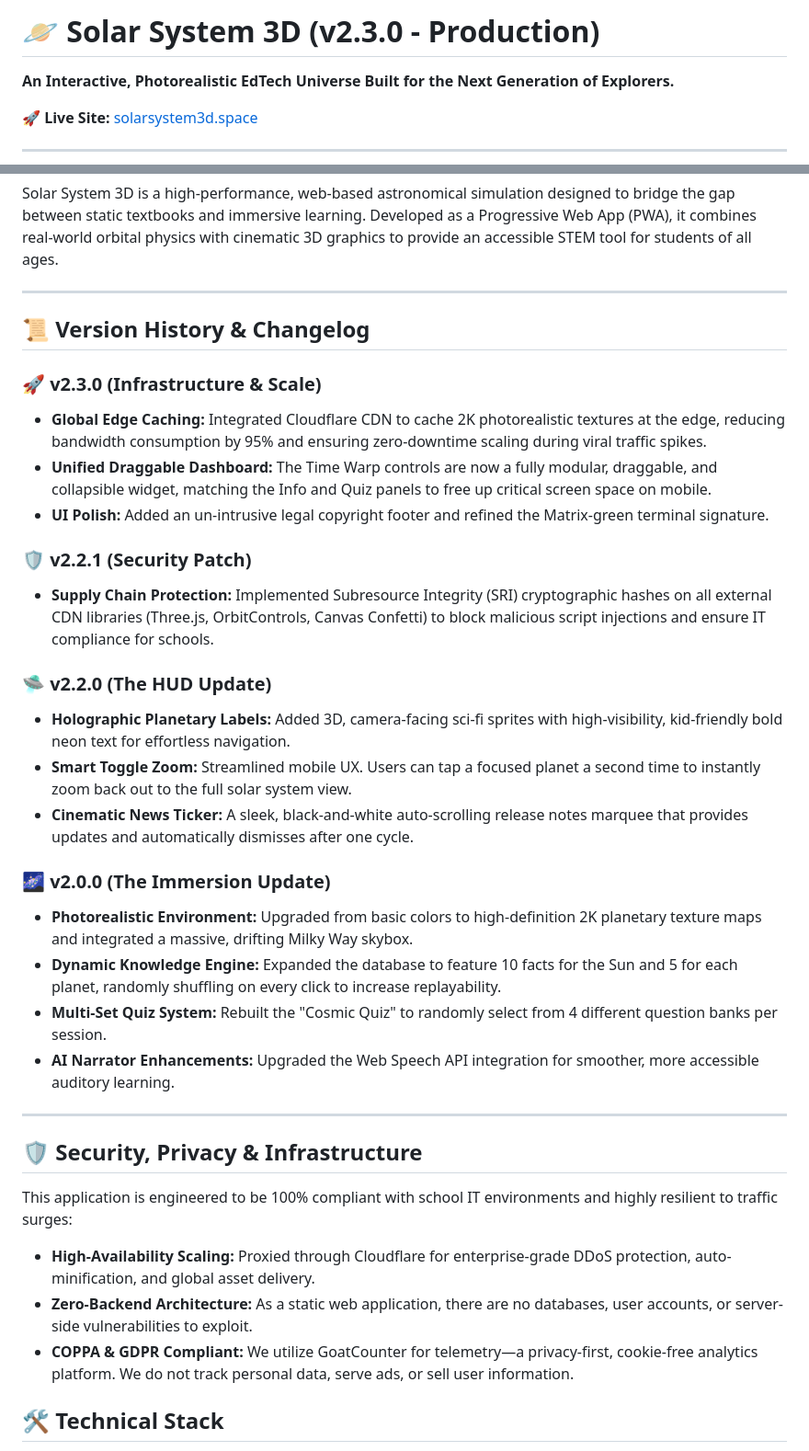
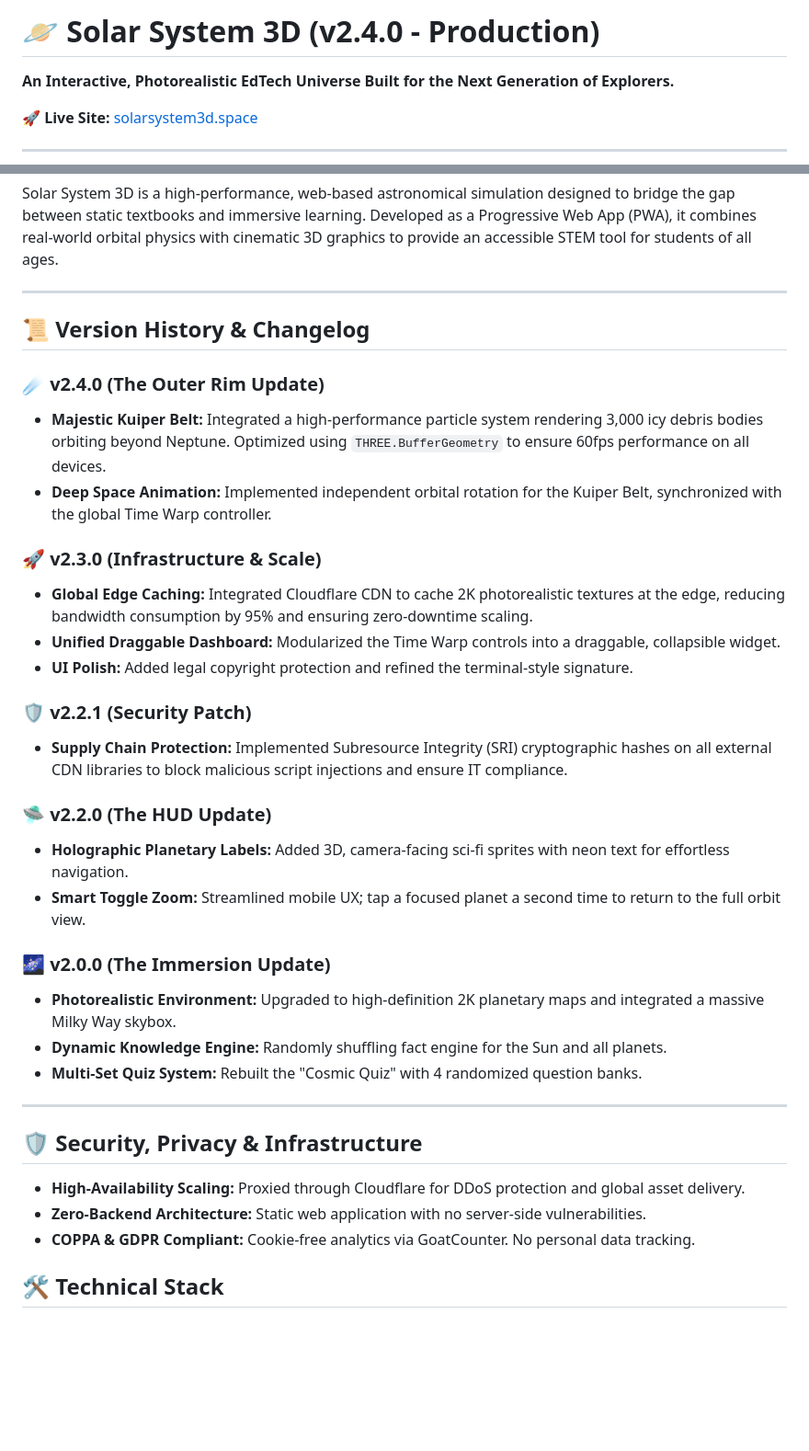
Before and after one commit to dinzimelle/solar-system, a Markdown page: README.md, 2 parts joined by grey strips. Shown at 92% size. Rendered like a GitHub page; blank space fills up the shorter version.

Commit message:
Update README.md
v2.4.0

```diff
--- a/README.md
+++ b/README.md
@@ -1,4 +1,4 @@
-# 🪐 Solar System 3D (v2.3.0 - Production)
+# 🪐 Solar System 3D (v2.4.0 - Production)
 **An Interactive, Photorealistic EdTech Universe Built for the Next Generation of Explorers.**
 
 🚀 **Live Site:** [solarsystem3d.space](https://solarsystem3d.space)
@@ -12,31 +12,32 @@ Solar System 3D is a high-performance, web-based astronomical simulation designe
 
 ## 📜 Version History & Changelog
 
+### ☄️ v2.4.0 (The Outer Rim Update)
+* **Majestic Kuiper Belt:** Integrated a high-performance particle system rendering 3,000 icy debris bodies orbiting beyond Neptune. Optimized using `THREE.BufferGeometry` to ensure 60fps performance on all devices.
+* **Deep Space Animation:** Implemented independent orbital rotation for the Kuiper Belt, synchronized with the global Time Warp controller.
+
 ### 🚀 v2.3.0 (Infrastructure & Scale)
-* **Global Edge Caching:** Integrated Cloudflare CDN to cache 2K photorealistic textures at the edge, reducing bandwidth consumption by 95% and ensuring zero-downtime scaling during viral traffic spikes.
-* **Unified Draggable Dashboard:** The Time Warp controls are now a fully modular, draggable, and collapsible widget, matching the Info and Quiz panels to free up critical screen space on mobile.
-* **UI Polish:** Added an un-intrusive legal copyright footer and refined the Matrix-green terminal signature.
+* **Global Edge Caching:** Integrated Cloudflare CDN to cache 2K photorealistic textures at the edge, reducing bandwidth consumption by 95% and ensuring zero-downtime scaling.
+* **Unified Draggable Dashboard:** Modularized the Time Warp controls into a draggable, collapsible widget.
+* **UI Polish:** Added legal copyright protection and refined the terminal-style signature.
 
 ### 🛡️ v2.2.1 (Security Patch)
-* **Supply Chain Protection:** Implemented Subresource Integrity (SRI) cryptographic hashes on all external CDN libraries (Three.js, OrbitControls, Canvas Confetti) to block malicious script injections and ensure IT compliance for schools.
+* **Supply Chain Protection:** Implemented Subresource Integrity (SRI) cryptographic hashes on all external CDN libraries to block malicious script injections and ensure IT compliance.
 
 ### 🛸 v2.2.0 (The HUD Update)
-* **Holographic Planetary Labels:** Added 3D, camera-facing sci-fi sprites with high-visibility, kid-friendly bold neon text for effortless navigation.
-* **Smart Toggle Zoom:** Streamlined mobile UX. Users can tap a focused planet a second time to instantly zoom back out to the full solar system view.
-* **Cinematic News Ticker:** A sleek, black-and-white auto-scrolling release notes marquee that provides updates and automatically dismisses after one cycle.
+* **Holographic Planetary Labels:** Added 3D, camera-facing sci-fi sprites with neon text for effortless navigation.
+* **Smart Toggle Zoom:** Streamlined mobile UX; tap a focused planet a second time to return to the full orbit view.
 
 ### 🌌 v2.0.0 (The Immersion Update)
-* **Photorealistic Environment:** Upgraded from basic colors to high-definition 2K planetary texture maps and integrated a massive, drifting Milky Way skybox.
-* **Dynamic Knowledge Engine:** Expanded the database to feature 10 facts for the Sun and 5 for each planet, randomly shuffling on every click to increase replayability.
-* **Multi-Set Quiz System:** Rebuilt the "Cosmic Quiz" to randomly select from 4 different question banks per session.
-* **AI Narrator Enhancements:** Upgraded the Web Speech API integration for smoother, more accessible auditory learning.
+* **Photorealistic Environment:** Upgraded to high-definition 2K planetary maps and integrated a massive Milky Way skybox.
+* **Dynamic Knowledge Engine:** Randomly shuffling fact engine for the Sun and all planets.
+* **Multi-Set Quiz System:** Rebuilt the "Cosmic Quiz" with 4 randomized question banks.
 
 ---
 
 ## 🛡️ Security, Privacy & Infrastructure
-This application is engineered to be 100% compliant with school IT environments and highly resilient to traffic surges:
-* **High-Availability Scaling:** Proxied through Cloudflare for enterprise-grade DDoS protection, auto-minification, and global asset delivery.
-* **Zero-Backend Architecture:** As a static web application, there are no databases, user accounts, or server-side vulnerabilities to exploit.
-* **COPPA & GDPR Compliant:** We utilize GoatCounter for telemetry—a privacy-first, cookie-free analytics platform. We do not track personal data, serve ads, or sell user information.
+* **High-Availability Scaling:** Proxied through Cloudflare for DDoS protection and global asset delivery.
+* **Zero-Backend Architecture:** Static web application with no server-side vulnerabilities.
+* **COPPA & GDPR Compliant:** Cookie-free analytics via GoatCounter. No personal data tracking.
 
 ## 🛠️ Technical Stack
```
Also changed, not shown: other parts of README.md (+9 -24 lines).
